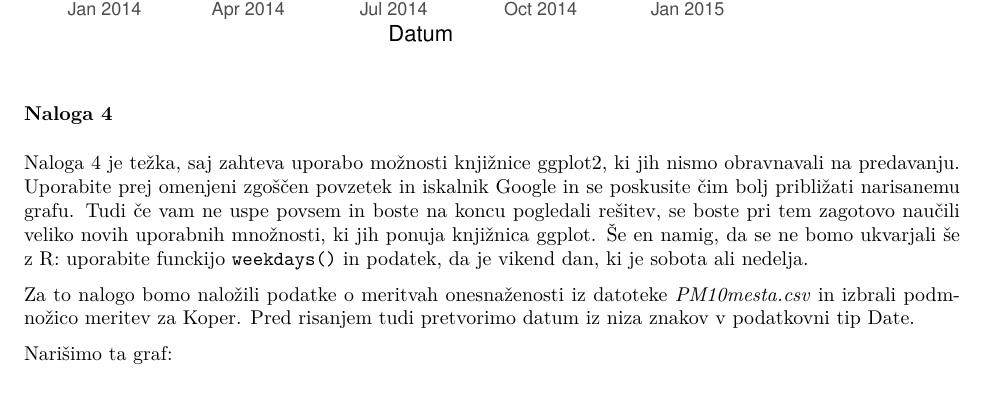
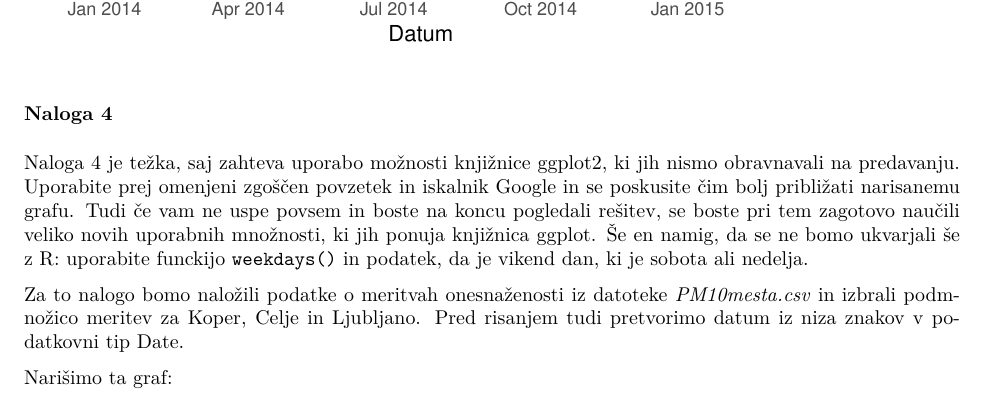
Before and after one commit to bstatcomp/R-za-neprogramerje, an R Markdown document (Predavanje_05/Predavanje_05.Rmd): part of page 15 of 16, cut so that both start at the same text. The pictures show the output file Predavanje_05/Predavanje_05.pdf that the author committed with the source.

Commit message:
popravljena  DN5 vaja 4

```diff
--- a/Predavanje_05/Predavanje_05.Rmd
+++ b/Predavanje_05/Predavanje_05.Rmd
@@ -308,7 +308,7 @@ ggplot(df1, aes(x = Datum, y = Meritev, group = Tip, colour = Tip)) + geom_point
 
 Naloga 4 je težka, saj zahteva uporabo možnosti knjižnice ggplot2, ki jih nismo obravnavali na predavanju. Uporabite prej omenjeni zgoščen povzetek in iskalnik Google in se poskusite čim bolj približati narisanemu grafu. Tudi če vam ne uspe povsem in boste na koncu pogledali rešitev, se boste pri tem zagotovo naučili veliko novih uporabnih množnosti, ki jih ponuja knjižnica ggplot. Še en namig, da se ne bomo ukvarjali še z R: uporabite funckijo `weekdays()` in podatek, da je vikend dan, ki je sobota ali nedelja.
 
-Za to nalogo bomo naložili podatke o meritvah onesnaženosti iz datoteke *PM10mesta.csv* in izbrali podmnožico meritev za Koper. Pred risanjem tudi pretvorimo datum iz niza znakov v podatkovni tip Date.
+Za to nalogo bomo naložili podatke o meritvah onesnaženosti iz datoteke *PM10mesta.csv* in izbrali podmnožico meritev za Koper, Celje in Ljubljano. Pred risanjem tudi pretvorimo datum iz niza znakov v podatkovni tip Date.
 
 
 
```
Also changed, not shown: Predavanje_05/Predavanje_05.pdf, Predavanje_05/plots/graf.pdf.
